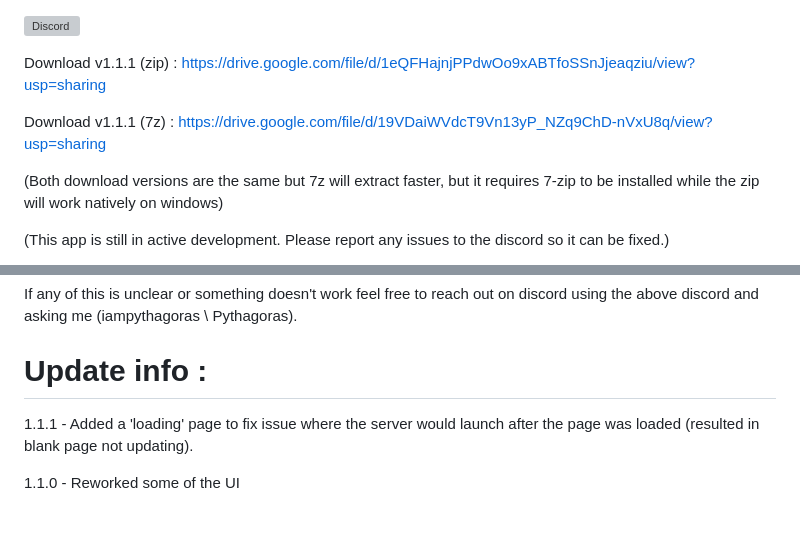
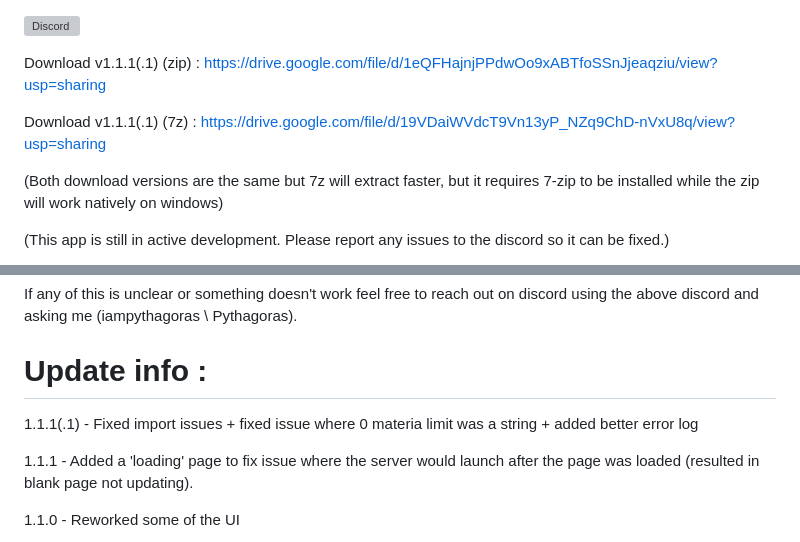
Before and after one commit to IAmPythagoras/ffxivcalcWebApp, a Markdown page: README.md, 2 parts joined by grey strips. GitHub-like rendering; blank space fills up the shorter version; grey boxes are pictures that could not be loaded.

```diff
--- a/README.md
+++ b/README.md
@@ -1,8 +1,8 @@
 [![Discord](https://img.shields.io/discord/970724799464738977?color=7289da&label=Discord&logo=discord)](https://discord.gg/mZXKUNy2sw)
 
-Download v1.1.1 (zip) : https://drive.google.com/file/d/1eQFHajnjPPdwOo9xABTfoSSnJjeaqziu/view?usp=sharing
+Download v1.1.1(.1) (zip) : [https://drive.google.com/file/d/1eQFHajnjPPdwOo9xABTfoSSnJjeaqziu/view?usp=sharing](https://drive.google.com/file/d/1x8KuH_mgBWZaScJcOTFn7GazN_9NlRyC/view?usp=sharing)
 
-Download v1.1.1 (7z) : https://drive.google.com/file/d/19VDaiWVdcT9Vn13yP_NZq9ChD-nVxU8q/view?usp=sharing
+Download v1.1.1(.1) (7z) : [https://drive.google.com/file/d/19VDaiWVdcT9Vn13yP_NZq9ChD-nVxU8q/view?usp=sharing](https://drive.google.com/file/d/1HJONomBgzgVST9DuBJyDp2yWWjvNTgqE/view?usp=sharing)
 
 (Both download versions are the same but 7z will extract faster, but it requires 7-zip to be installed while the zip will work natively on windows)
 
@@ -82,6 +82,8 @@ If any of this is unclear or something doesn't work feel free to reach out on di
 
 # Update info :
 
+1.1.1(.1) - Fixed import issues + fixed issue where 0 materia limit was a string + added better error log
+
 1.1.1 - Added a 'loading' page to fix issue where the server would launch after the page was loaded (resulted in blank page not updating).
 
 1.1.0 - Reworked some of the UI
```
